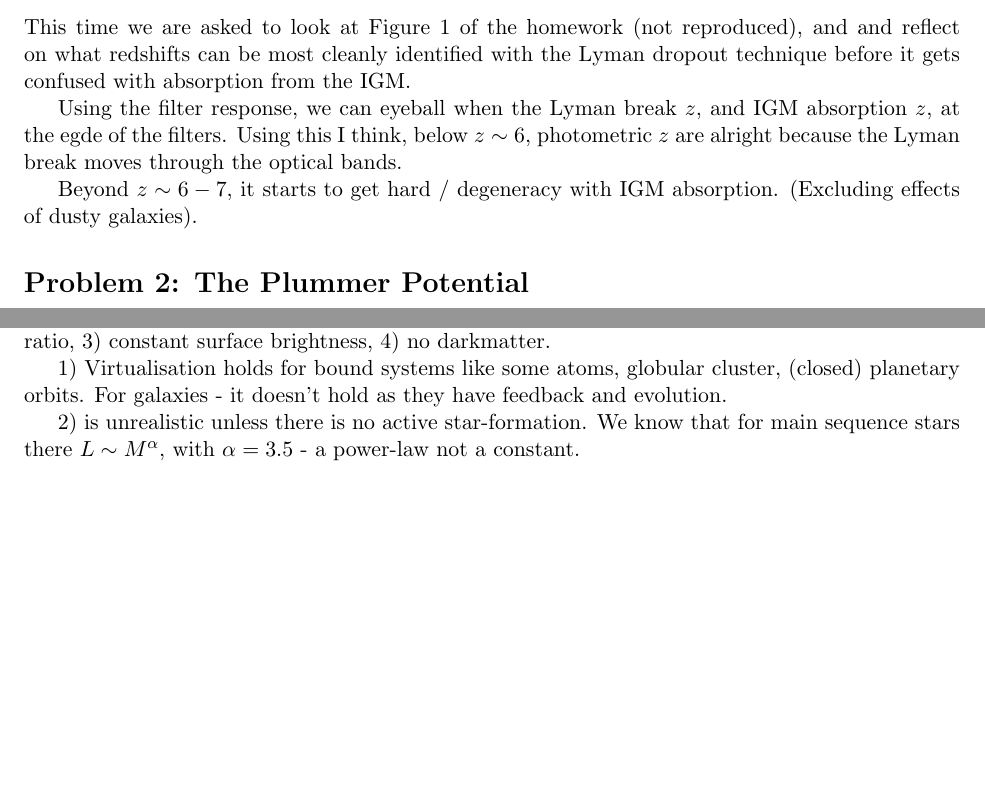
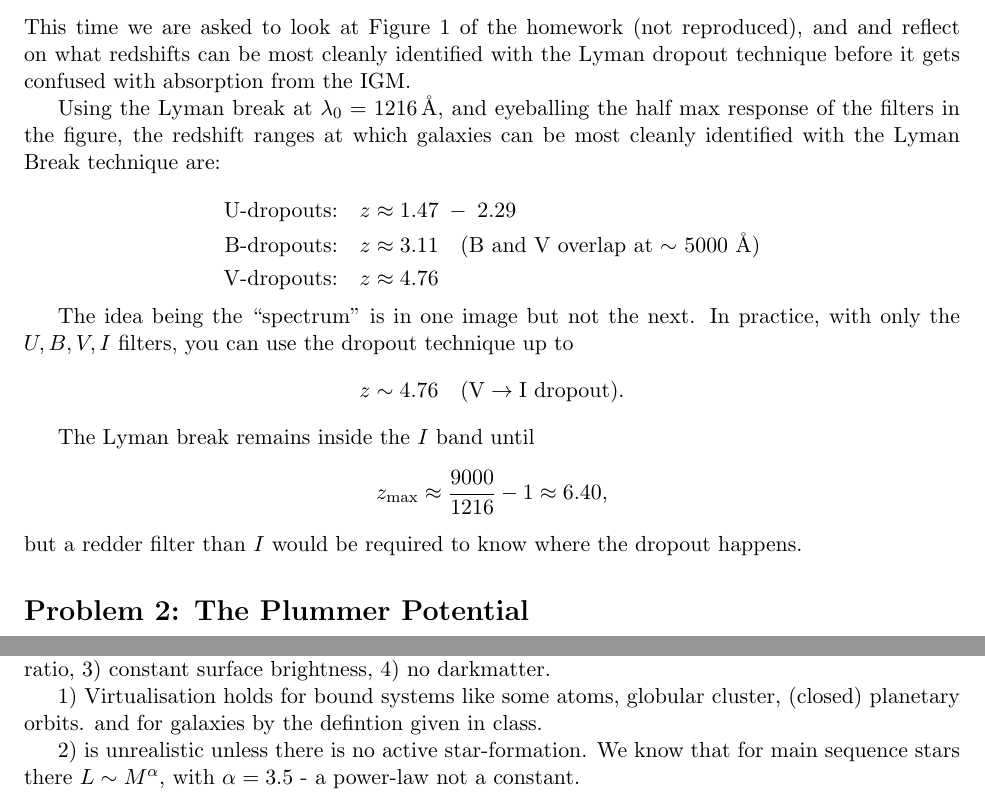
Before and after one commit to afinemax/mcgill_phy644_galaxies_cosmology, a LaTeX problem sheet (homework/max_fine_phy644_hw1/main.tex, which reads homework/max_fine_phy644_hw1/problems/problem1.tex, homework/max_fine_phy644_hw1/problems/problem4.tex): two parts of pages 2 and 8 of 8, joined at a grey line, cut so that both start at the same text, the shorter picture padded with empty space. Compiled offline with pdfLaTeX.

Commit message:
edited 4c

```diff
--- a/homework/max_fine_phy644_hw1/problems/problem1.tex
+++ b/homework/max_fine_phy644_hw1/problems/problem1.tex
@@ -41,6 +41,23 @@ We estimate a photometric redshift using relative fluxes (magnitudes) from diffe
 \subsection*{B.}
 This time we are asked to look at Figure 1 of the homework (not reproduced), and and reflect on what redshifts can be most cleanly identified with the Lyman dropout technique before it gets confused with absorption from the IGM.
 
-Using the filter response, we can eyeball when the Lyman break $z$, and IGM absorption $z$, at the egde of the filters.  Using this I think, below $z \sim 6$, photometric $z$ are alright because the Lyman break moves through the optical bands.
+Using the Lyman break at $\lambda_0 = 1216 \, \text{\AA}$, and eyeballing the half max response of the filters in the figure, the redshift ranges at which galaxies can be most cleanly identified with the Lyman Break technique are:
 
-Beyond $z \sim 6-7$, it starts to get hard / degeneracy with IGM absorption. (Excluding effects of dusty galaxies).
+\[
+\begin{aligned}
+\text{U-dropouts:} & \quad z \approx 1.47 \;-\; 2.29 \\
+\text{B-dropouts:} & \quad z \approx 3.11 \quad \text{(B and V overlap at $\sim$ 5000 \AA)} \\
+\text{V-dropouts:} & \quad z \approx 4.76
+\end{aligned}
+\]
+
+The idea being the ``spectrum'' is in one image but not the next. In practice, with only the $U, B, V, I$ filters, you can use the dropout technique up to
+\[
+z \sim 4.76 \quad (\text{V} \to \text{I dropout}).
+\]
+
+The Lyman break remains inside the $I$ band until
+\[
+z_{\max} \approx \frac{9000}{1216} - 1 \approx 6.40,
+\]
+but a redder filter than $I$ would be required to know where the dropout happens.
--- a/homework/max_fine_phy644_hw1/problems/problem4.tex
+++ b/homework/max_fine_phy644_hw1/problems/problem4.tex
@@ -54,7 +54,7 @@ rewriting:
 Assumptions made in this problem were 1) Virial Theorem holds, 2) constant Mass-to-Luminosity ratio, 3) constant surface brightness, 4) no darkmatter.
 
 
-1) Virtualisation holds for bound systems like some atoms, globular cluster, (closed) planetary orbits. For galaxies - it doesn't hold as they have feedback and evolution.
+1) Virtualisation holds for bound systems like some atoms, globular cluster, (closed) planetary orbits. and for galaxies by the defintion given in class.
 
 2) is unrealistic unless there is no active star-formation. We know that for main sequence stars there $L \sim M^\alpha$, with $\alpha = 3.5$ - a power-law not a constant.
 
```
Also changed, not shown: homework/max_fine_phy644_hw1/max_fine_phy644_hw1.pdf.
